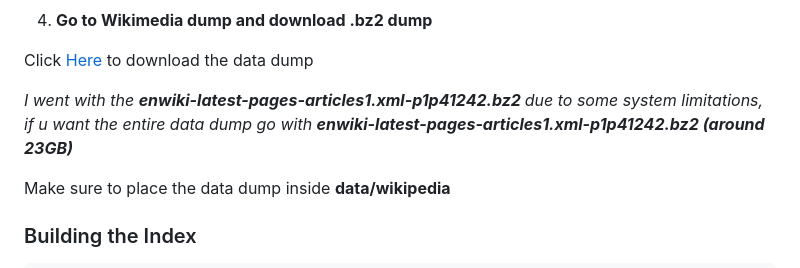
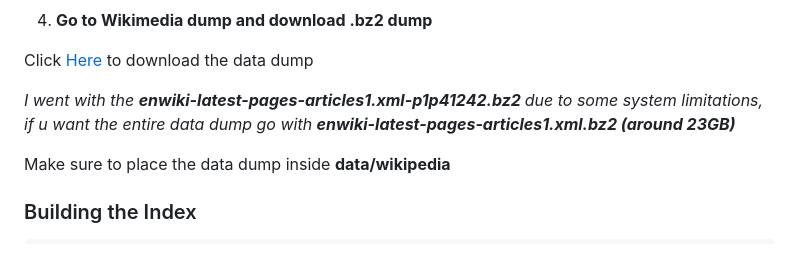
Before and after one commit to Adit0507/wiki-search-engine, a Markdown page: README.md, the part around the change. GitHub-like rendering.

Commit message:
Update download link for Wikimedia data dump

```diff
--- a/README.md
+++ b/README.md
@@ -125,7 +125,7 @@ cd data/wikipedia
 
 Click <a href="https://dumps.wikimedia.org/enwiki/latest/">Here</a> to download the data dump
 
-<i>I went with the <b>enwiki-latest-pages-articles1.xml-p1p41242.bz2 </b> due to some system limitations, if u want the entire data dump go with <b>enwiki-latest-pages-articles1.xml-p1p41242.bz2 (around 23GB)</b> </i>
+<i>I went with the <b>enwiki-latest-pages-articles1.xml-p1p41242.bz2 </b> due to some system limitations, if u want the entire data dump go with <b>enwiki-latest-pages-articles1.xml.bz2 (around 23GB)</b> </i>
 
 Make sure to place the data dump inside <b>data/wikipedia</b>
 
```
